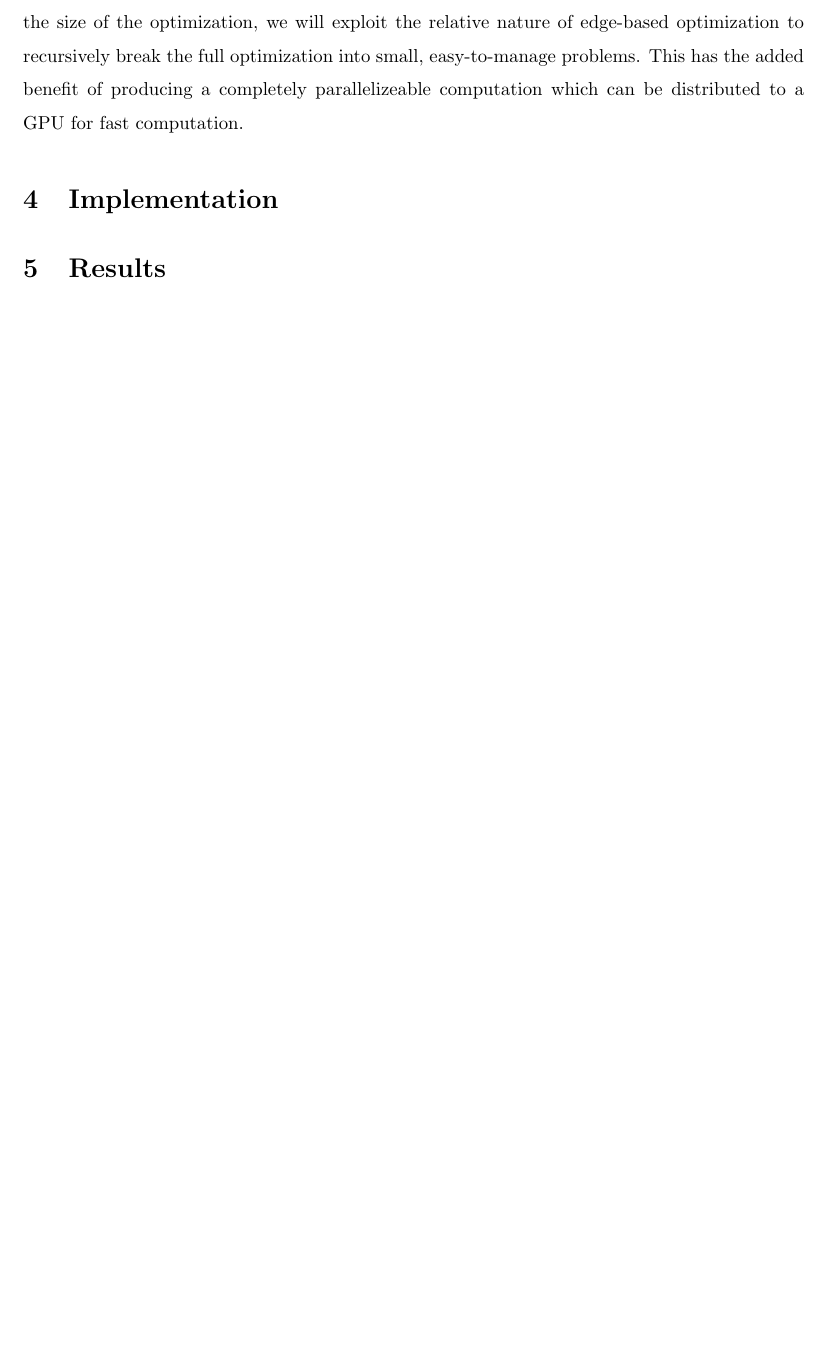
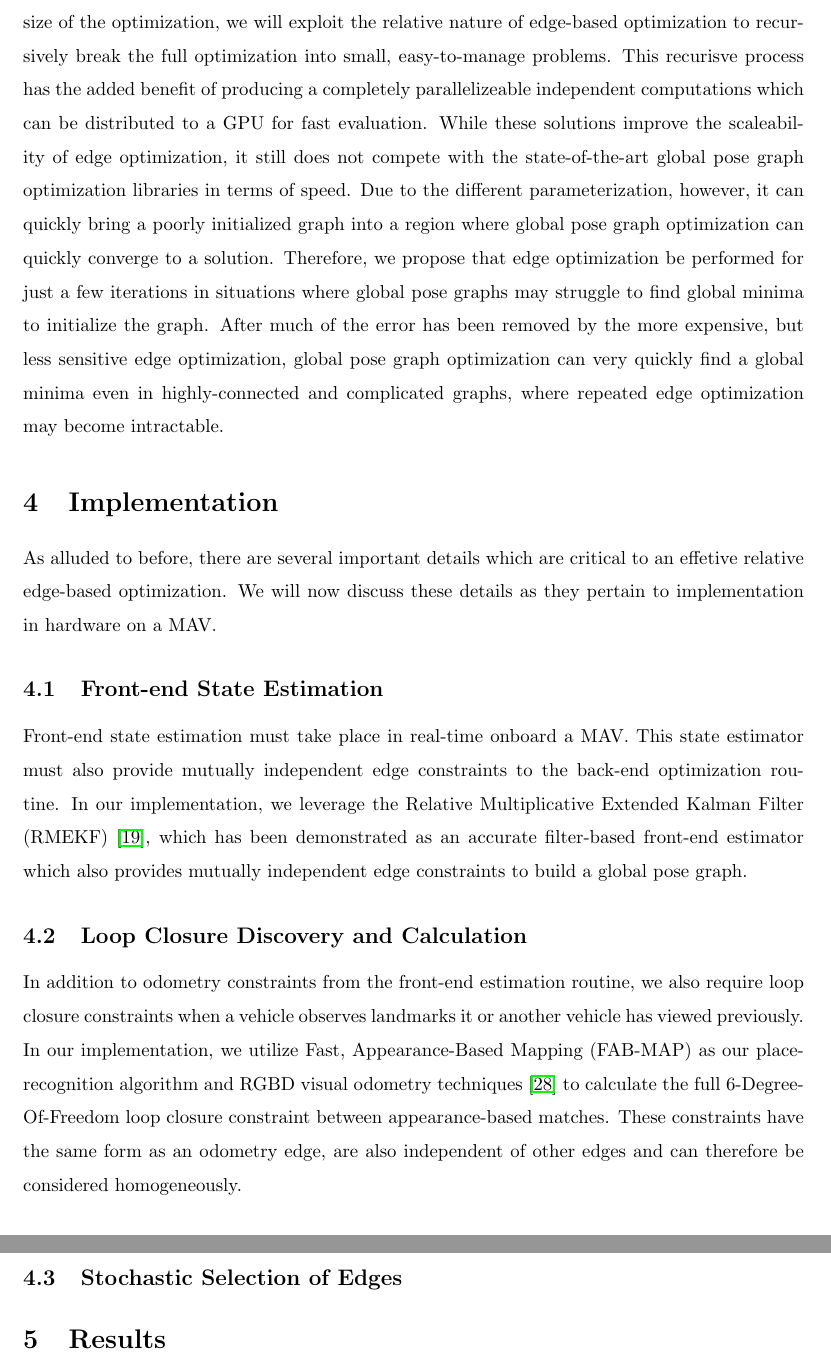
Before and after one commit to superjax/backend_optimizer, a LaTeX paper (latex/main.tex, which reads latex/edge_vs_pose_optimization.tex, latex/implementation.tex): part of page 13 of 15 before the commit and two parts of pages 13 and 14 of 16 after it, the two joined at a grey line, cut so that both start at the same text, the shorter picture padded with empty space. Compiled offline with pdfLaTeX.

Commit message:
working on writing up the implementation

```diff
--- a/latex/edge_vs_pose_optimization.tex
+++ b/latex/edge_vs_pose_optimization.tex
@@ -28,7 +28,6 @@ Differences between the performance of global pose graph and relative edge-based
 
 While relative edge optimization promises significant improvements in dealing with initialization errors when compared with global pose optimization, it is not as easily scaleable as global pose graph optimization.  In particular, the calculation of $\frac {\partial\Delta t_{a-z}}{\partial\Delta t_{ij}}$ causes significant correlations between edge estimates in a loop closure.  This ultimately leads to a loss of sparsity in the calculation of $\mathbf{H}_{az}^\top \Omega_{az} \mathbf{H}_{az}$ in Equation~\ref{eqn:3d_opt}.  The parameterization of global pose optimization however, does not run into this issue and can therefore exploit sparsity in solving for $\Delta \mathbf{x}$.  This becomes most important when considering a loop closure with a large number of edges where a dense matrix solve can be very costly. Secondly, in typical pose graph implementation, the number of edges can grow explosively if an agent repeatedly navigates the same area.  In this situation, the sum in the second term of the cost function in Equation~\ref{eqn:cost_function} can become extremely large and costly to calculate.
 
- To overcome these issue, we propose a two-fold solution.  To reduce the number of terms summed in the second term of Equation~\ref{eqn:cost_function}, we propose stochastically iterating over smaller loop closures in a well-connected pose graph and optimizing only a selection at a time.  To reduce the size of the optimization, we will exploit the relative nature of edge-based optimization to recursively break the full optimization into small, easy-to-manage problems.  This has the added benefit of producing a completely parallelizeable computation which can be distributed to a GPU for fast computation.
-
 
 % how to use them together
+To overcome these issue, we propose a two-fold solution.  To reduce the number of terms summed in the second term of Equation~\ref{eqn:cost_function}, we propose stochastically iterating over smaller loop closures in a well-connected pose graph and optimizing only a selection at a time.  To reduce the size of the optimization, we will exploit the relative nature of edge-based optimization to recursively break the full optimization into small, easy-to-manage problems.  This recurisve process has the added benefit of producing a completely parallelizeable independent computations which can be distributed to a GPU for fast evaluation.  While these solutions improve the scaleability of edge optimization, it still does not compete with the state-of-the-art global pose graph optimization libraries in terms of speed.  Due to the different parameterization, however, it can quickly bring a poorly initialized graph into a region where global pose graph optimization can quickly converge to a solution.  Therefore, we propose that edge optimization be performed for just a few iterations in situations where global pose graphs may struggle to find global minima to initialize the graph.  After much of the error has been removed by the more expensive, but less sensitive edge optimization, global pose graph optimization can very quickly find a global minima even in highly-connected and complicated graphs, where repeated edge optimization may become intractable.
--- a/latex/implementation.tex
+++ b/latex/implementation.tex
@@ -1,8 +1,17 @@
 % !TEX root=main.tex
 
 \section{Implementation}
+As alluded to before, there are several important details which are critical to an effetive relative edge-based optimization.  We will now discuss these details as they pertain to implementation in hardware on a MAV.
 
 % talk briefly about front-end implementation
+\subsection{Front-end State Estimation}
+Front-end state estimation must take place in real-time onboard a MAV. This state estimator must also provide mutually independent edge constraints to the back-end optimization routine.  In our implementation, we leverage the Relative Multiplicative Extended Kalman Filter (RMEKF)~\cite{Koch2017}, which has been demonstrated as an accurate filter-based front-end estimator which also provides mutually independent edge constraints to build a global pose graph.
+
+\subsection{Loop Closure Discovery and Calculation}
+In addition to odometry constraints from the front-end estimation routine, we also require loop closure constraints when a vehicle observes landmarks it or another vehicle has viewed previously.  In our implementation, we utilize Fast, Appearance-Based Mapping (FAB-MAP) as our place-recognition algorithm and RGBD visual odometry techniques~\cite{Leishman2013} to calculate the full 6-Degree-Of-Freedom loop closure constraint between appearance-based matches.  These constraints have the same form as an odometry edge, are also independent of other edges and can therefore be considered homogeneously.
+
+\subsection{Stochastic Selection of Edges}
+
 
 % talk about simulation simplification, define what an edge means and why we are only doing SE2
 % talk about how edges are created
```
Also changed, not shown: latex/library.bib (+8 -0 lines), latex/edge_vs_pose_optimization.tex (2 more changed lines), 3 other files.
